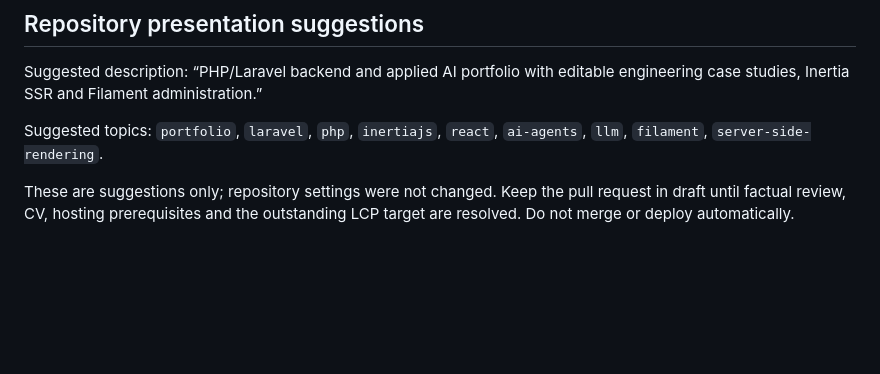
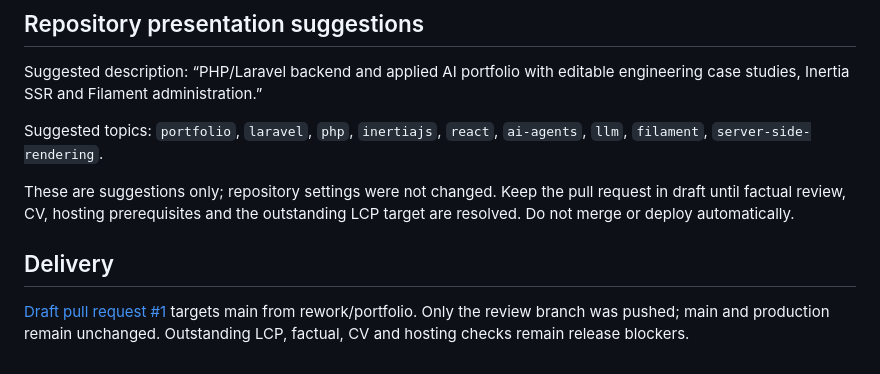
Before and after one commit to aslamwebz/Portfolio-26, a Markdown page: docs/rework-report.md, the part around the change. Rendered like a GitHub page; blank space fills up the shorter version.

Commit message:
Record draft pull request delivery and release blockers

```diff
--- a/docs/rework-report.md
+++ b/docs/rework-report.md
@@ -142,3 +142,7 @@ Suggested description: “PHP/Laravel backend and applied AI portfolio with edit
 Suggested topics: `portfolio`, `laravel`, `php`, `inertiajs`, `react`, `ai-agents`, `llm`, `filament`, `server-side-rendering`.
 
 These are suggestions only; repository settings were not changed. Keep the pull request in draft until factual review, CV, hosting prerequisites and the outstanding LCP target are resolved. Do not merge or deploy automatically.
+
+## Delivery
+
+[Draft pull request #1](https://github.com/aslamwebz/Portfolio-26/pull/1) targets main from rework/portfolio. Only the review branch was pushed; main and production remain unchanged. Outstanding LCP, factual, CV and hosting checks remain release blockers.
```
Also changed, not shown: docs/balanced-design.md (+1 -1 lines), docs/rework-plan.md (+1 -1 lines).
